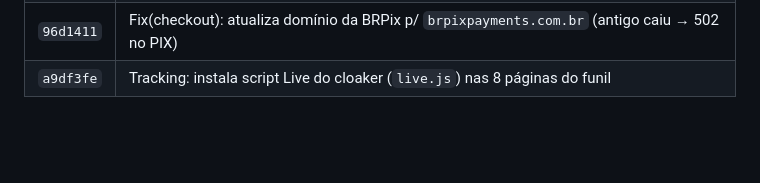
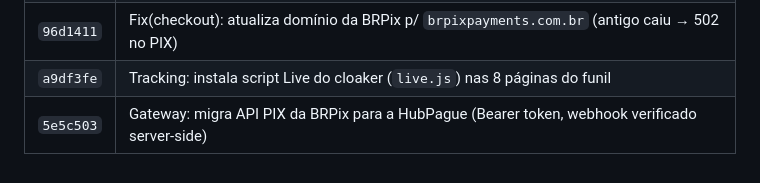
Before and after one commit to assombradev/mycapix, a Markdown page: PROJETO.md, the part around the change. Rendered like a GitHub page; blank space fills up the shorter version.

Commit message:
Doc: registra linha do commit da migracao HubPague no historico
Co-Authored-By: Claude Fable 5 <noreply@anthropic.com>

```diff
--- a/PROJETO.md
+++ b/PROJETO.md
@@ -707,3 +707,4 @@ os arquivos tocados ✅.
 | `50e6bfb` | Checkout: adiciona FAQ (Perguntas frequentes) só nas etapas front (acordeão `<details>`) |
 | `96d1411` | Fix(checkout): atualiza domínio da BRPix p/ `brpixpayments.com.br` (antigo caiu → 502 no PIX) |
 | `a9df3fe` | Tracking: instala script Live do cloaker (`live.js`) nas 8 páginas do funil |
+| `5e5c503` | Gateway: migra API PIX da BRPix para a HubPague (Bearer token, webhook verificado server-side) |
```
